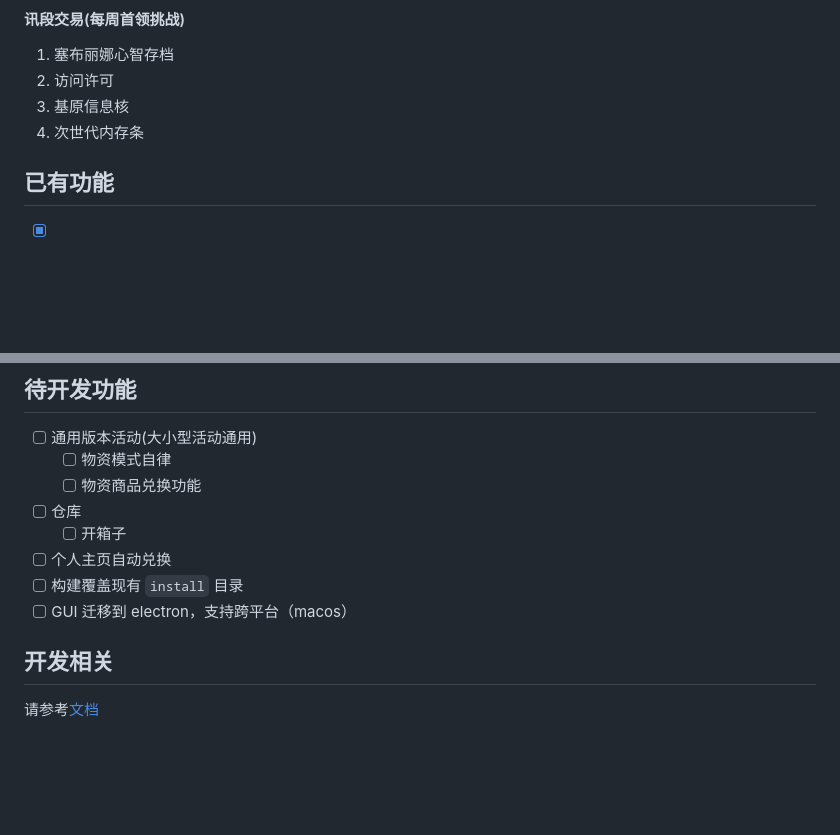
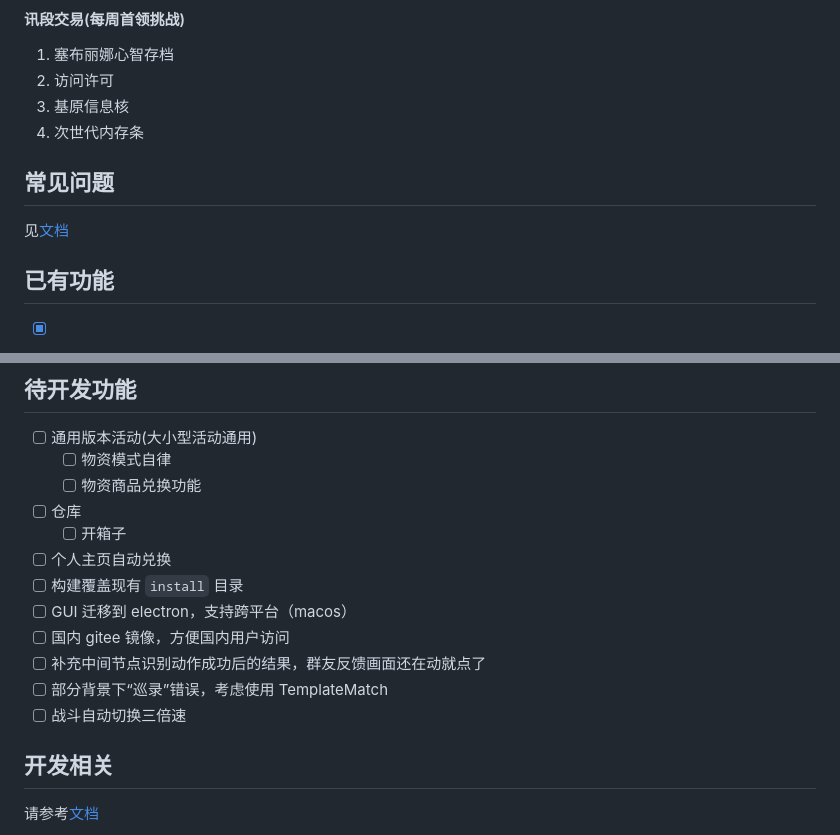
Before and after one commit to DarkLingYun/MaaGF2Exilium, a Markdown page: README.md, 2 parts joined by grey strips. GitHub-like rendering; blank space fills up the shorter version.

Commit message:
docs: 常见问题 (#32)
* docs: 常见问题和 README

* docs: 移除 README 中关于商城易物所集中兑换的相关条目

```diff
--- a/README.md
+++ b/README.md
@@ -125,6 +126,9 @@
 3. 基原信息核
 4. 次世代内存条
 
+
+## 常见问题
+见[文档](docs/常见问题.md)
 
 ## 已有功能
 
@@ -209,6 +213,10 @@
 * [ ] 个人主页自动兑换
 * [ ] 构建覆盖现有 `install` 目录
 * [ ] GUI 迁移到 electron，支持跨平台（macos）
+* [ ] 国内 gitee 镜像，方便国内用户访问
+* [ ] 补充中间节点识别动作成功后的结果，群友反馈画面还在动就点了
+* [ ] 部分背景下“巡录”错误，考虑使用 TemplateMatch
+* [ ] 战斗自动切换三倍速
 
 ## 开发相关
 
```
Also changed, not shown: other parts of README.md (+1 -0 lines), docs/常见问题.md (added, +23 -0 lines), imgs/常见问题-1.png (added).
